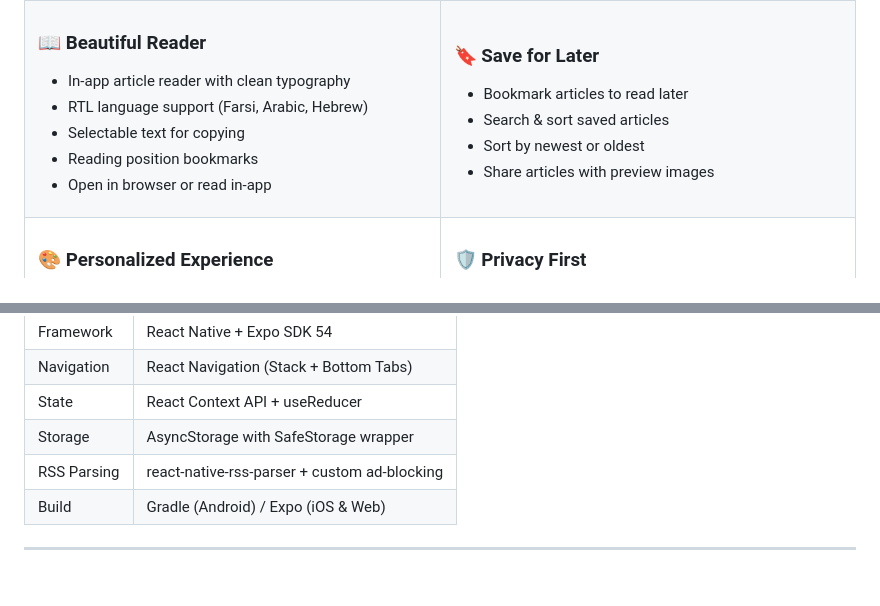
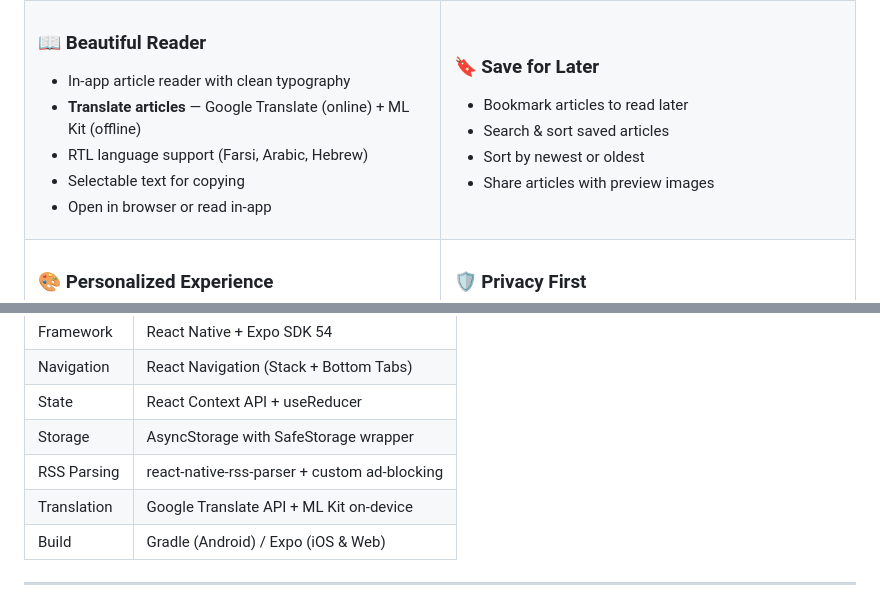
Before and after one commit to SepehrMohammady/FeedWell, a Markdown page: README.md, 2 parts joined by grey strips. Rendered like a GitHub page.

Commit message:
Update README: remove version/ads badges, add translation feature

```diff
--- a/README.md
+++ b/README.md
@@ -58,9 +56,9 @@ No accounts. No tracking. No ads. Everything stays on your device.
 
 ### 📖 Beautiful Reader
 - In-app article reader with clean typography
+- **Translate articles** — Google Translate (online) + ML Kit (offline)
 - RTL language support (Farsi, Arabic, Hebrew)
 - Selectable text for copying
-- Reading position bookmarks
 - Open in browser or read in-app
 
 </td>
@@ -163,6 +161,7 @@ FeedWell/
 | State | React Context API + useReducer |
 | Storage | AsyncStorage with SafeStorage wrapper |
 | RSS Parsing | react-native-rss-parser + custom ad-blocking |
+| Translation | Google Translate API + ML Kit on-device |
 | Build | Gradle (Android) / Expo (iOS & Web) |
 
 ---
```
Also changed, not shown: other parts of README.md (+0 -2 lines).
